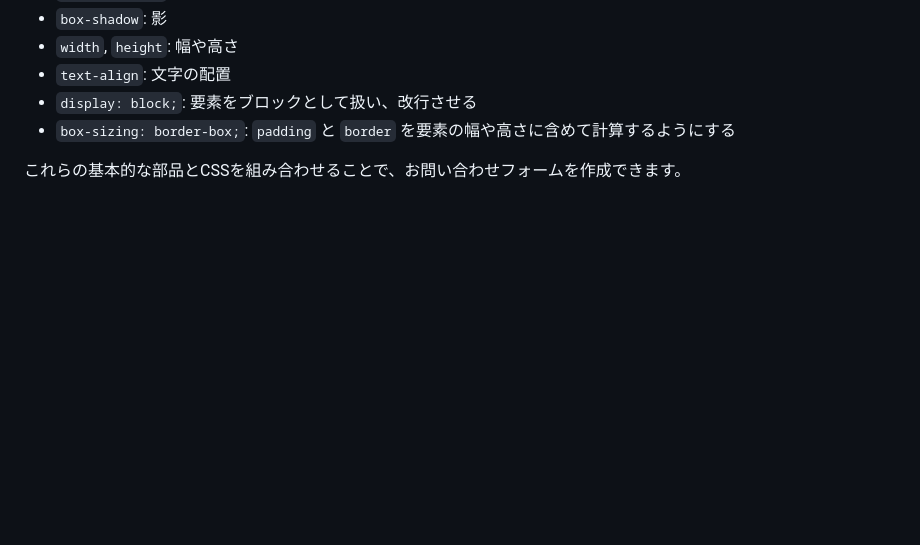
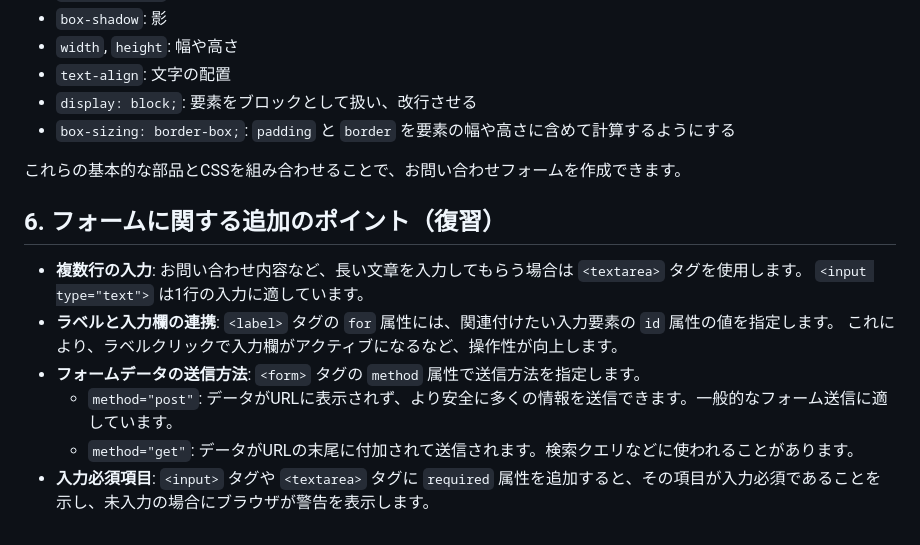
Before and after one commit to Fu-chan-U/study, a Markdown page: Programming_Lessons/HTML_forms.md, the part around the change. GitHub-like rendering; blank space fills up the shorter version.

Commit message:
docs: HTMLフォームの学習記録に復習ポイントを追記

```diff
--- a/Programming_Lessons/HTML_forms.md
+++ b/Programming_Lessons/HTML_forms.md
@@ -138,3 +138,14 @@ HTMLで骨組みを作った後、CSSを使って見た目を整えます。
 -   `box-sizing: border-box;`: `padding` と `border` を要素の幅や高さに含めて計算するようにする
 
 これらの基本的な部品とCSSを組み合わせることで、お問い合わせフォームを作成できます。
+
+## 6. フォームに関する追加のポイント（復習）
+
+-   **複数行の入力**: お問い合わせ内容など、長い文章を入力してもらう場合は `<textarea>` タグを使用します。
+    `<input type="text">` は1行の入力に適しています。
+-   **ラベルと入力欄の連携**: `<label>` タグの `for` 属性には、関連付けたい入力要素の `id` 属性の値を指定します。
+    これにより、ラベルクリックで入力欄がアクティブになるなど、操作性が向上します。
+-   **フォームデータの送信方法**: `<form>` タグの `method` 属性で送信方法を指定します。
+    -   `method="post"`: データがURLに表示されず、より安全に多くの情報を送信できます。一般的なフォーム送信に適しています。
+    -   `method="get"`: データがURLの末尾に付加されて送信されます。検索クエリなどに使われることがあります。
+-   **入力必須項目**: `<input>` タグや `<textarea>` タグに `required` 属性を追加すると、その項目が入力必須であることを示し、未入力の場合にブラウザが警告を表示します。
```
